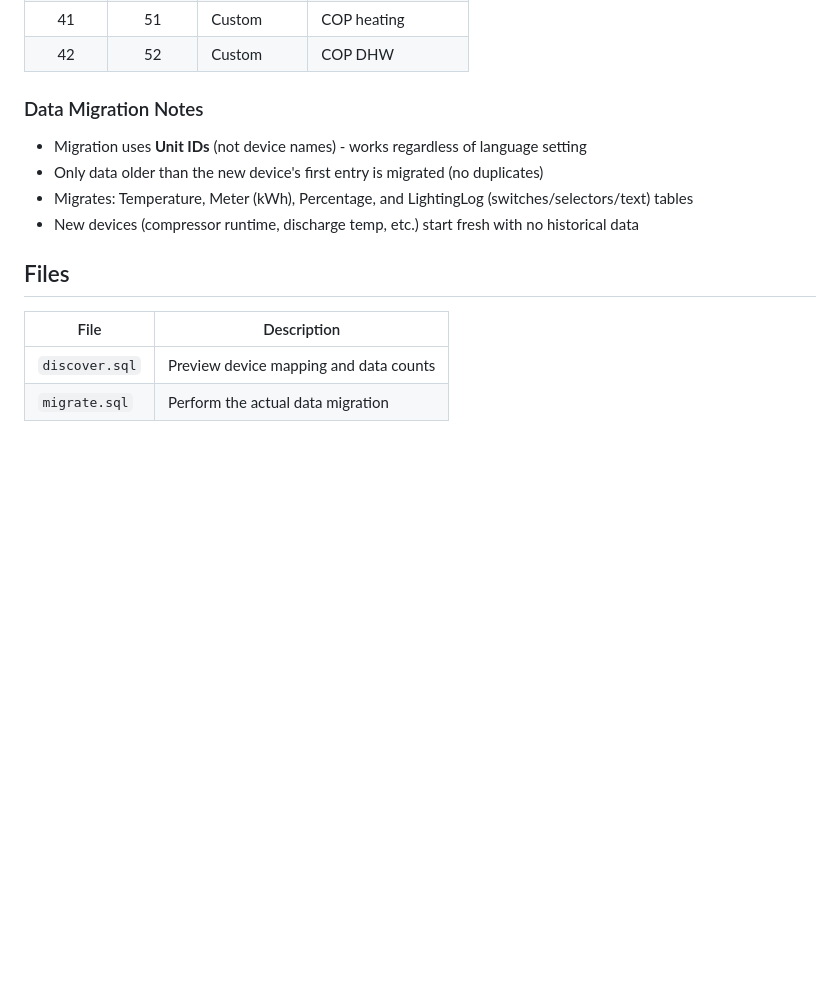
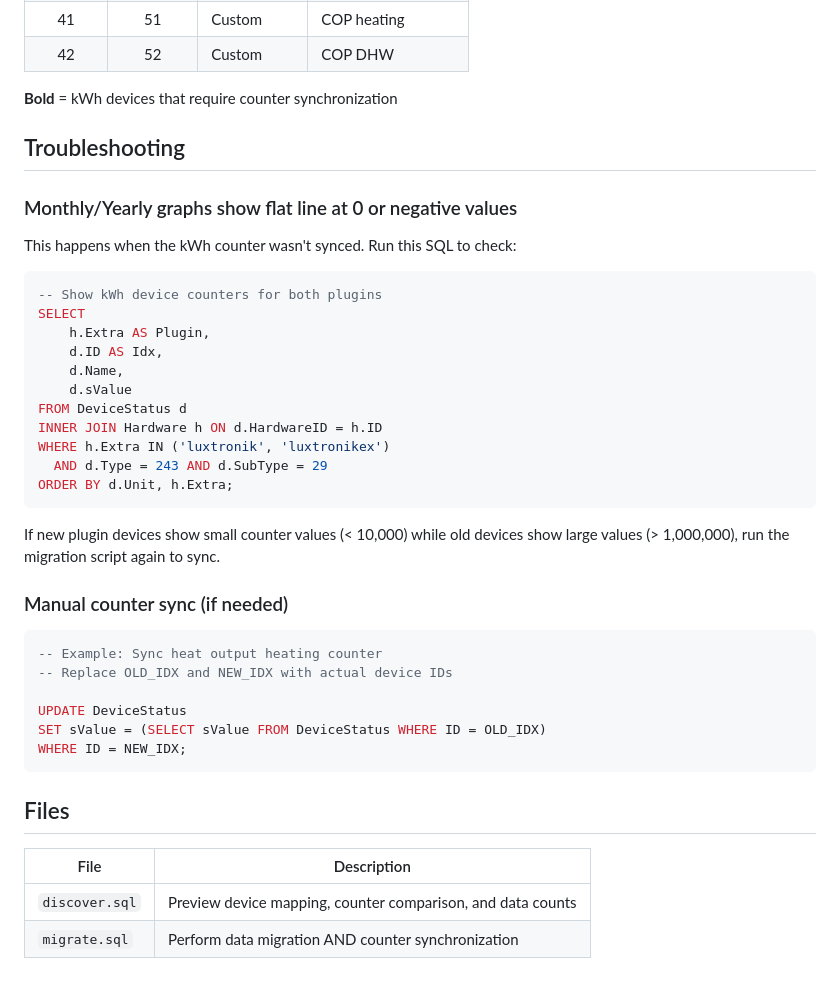
Before and after one commit to Rouzax/luxtronik-domoticz-plugin-v2, a Markdown page: migration/README.md, the part around the change printed below. Drawn GitHub-style; blank space fills up the shorter version.

Commit message:
Update migration readme

````diff
--- a/migration/README.md
+++ b/migration/README.md
@@ -98,16 +132,44 @@ The migration uses fixed Unit ID mapping (independent of language/device names):
 | 41 | 51 | Custom | COP heating |
 | 42 | 52 | Custom | COP DHW |
 
-### Data Migration Notes
+**Bold** = kWh devices that require counter synchronization
 
-- Migration uses **Unit IDs** (not device names) - works regardless of language setting
-- Only data older than the new device's first entry is migrated (no duplicates)
-- Migrates: Temperature, Meter (kWh), Percentage, and LightingLog (switches/selectors/text) tables
-- New devices (compressor runtime, discharge temp, etc.) start fresh with no historical data
+## Troubleshooting
+
+### Monthly/Yearly graphs show flat line at 0 or negative values
+
+This happens when the kWh counter wasn't synced. Run this SQL to check:
+
+```sql
+-- Show kWh device counters for both plugins
+SELECT
+    h.Extra AS Plugin,
+    d.ID AS Idx,
+    d.Name,
+    d.sValue
+FROM DeviceStatus d
+INNER JOIN Hardware h ON d.HardwareID = h.ID
+WHERE h.Extra IN ('luxtronik', 'luxtronikex')
+  AND d.Type = 243 AND d.SubType = 29
+ORDER BY d.Unit, h.Extra;
+```
+
+If new plugin devices show small counter values (< 10,000) while old devices show large values (> 1,000,000), run the migration script again to sync.
+
+### Manual counter sync (if needed)
+
+```sql
+-- Example: Sync heat output heating counter
+-- Replace OLD_IDX and NEW_IDX with actual device IDs
+
+UPDATE DeviceStatus
+SET sValue = (SELECT sValue FROM DeviceStatus WHERE ID = OLD_IDX)
+WHERE ID = NEW_IDX;
+```
 
 ## Files
 
 | File | Description |
 |------|-------------|
-| `discover.sql` | Preview device mapping and data counts |
-| `migrate.sql` | Perform the actual data migration |
+| `discover.sql` | Preview device mapping, counter comparison, and data counts |
+| `migrate.sql` | Perform data migration AND counter synchronization |
````
Also changed, not shown: other parts of migration/README.md (+43 -9 lines).
